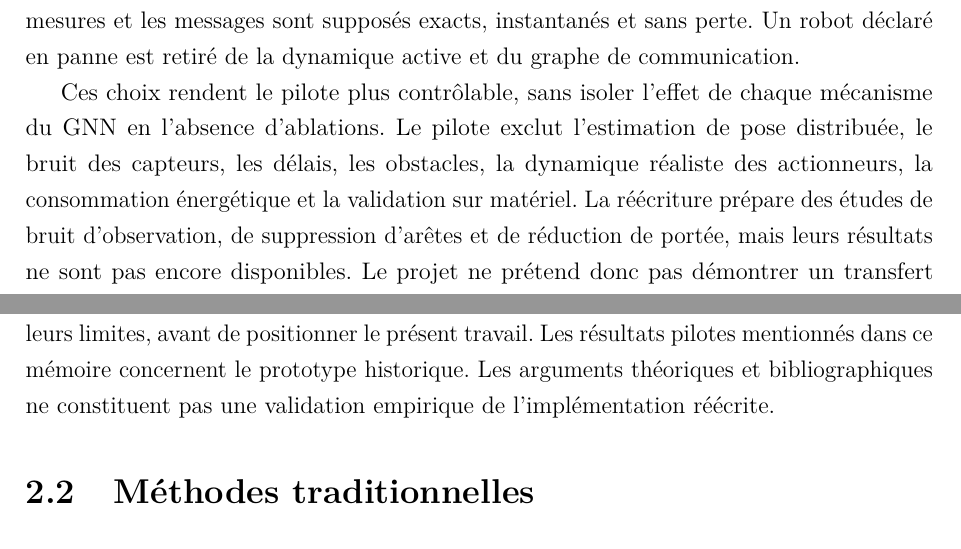
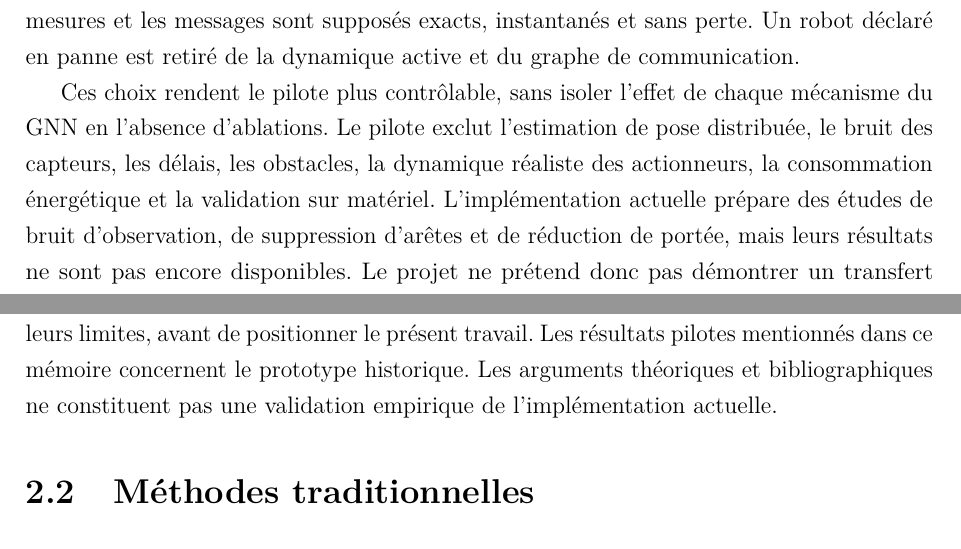
Before and after one commit to laurentmwana/decentralized-swarm-robotics, a LaTeX thesis (latex/main.tex, which reads latex/chapters/etat-art.tex, latex/chapters/introduction.tex): two parts of pages 16 and 31 of 83, joined at a grey line, cut so that both start at the same text. Compiled offline with pdfLaTeX.

Commit message:
docs: use French manuscript vocabulary in chapters 1 to 3
"Pipeline" becomes "chaîne expérimentale" and the rewrite is referred to as the
current implementation, which is what the reader has to distinguish from the
pilot prototype.

```diff
--- a/latex/chapters/etat-art.tex
+++ b/latex/chapters/etat-art.tex
@@ -3,7 +3,7 @@
 
 \section{Introduction}
 
-Ce chapitre situe le problème de la formation de formes décentralisée dans la littérature de la robotique en essaim, en s'appuyant sur les concepts définis au chapitre~\ref{chap:preliminaries}. Il examine les méthodes traditionnelles de contrôle local et de formation géométrique, puis les méthodes avancées fondées sur les réseaux de neurones sur graphes et l'apprentissage. Trois études déjà citées sont ensuite analysées selon leur contexte, leur méthodologie, leurs résultats et leurs limites, avant de positionner le présent travail. Les résultats pilotes mentionnés dans ce mémoire concernent le prototype historique. Les arguments théoriques et bibliographiques ne constituent pas une validation empirique de l'implémentation réécrite.
+Ce chapitre situe le problème de la formation de formes décentralisée dans la littérature de la robotique en essaim, en s'appuyant sur les concepts définis au chapitre~\ref{chap:preliminaries}. Il examine les méthodes traditionnelles de contrôle local et de formation géométrique, puis les méthodes avancées fondées sur les réseaux de neurones sur graphes et l'apprentissage. Trois études déjà citées sont ensuite analysées selon leur contexte, leur méthodologie, leurs résultats et leurs limites, avant de positionner le présent travail. Les résultats pilotes mentionnés dans ce mémoire concernent le prototype historique. Les arguments théoriques et bibliographiques ne constituent pas une validation empirique de l'implémentation actuelle.
 
 \section{Méthodes traditionnelles}
 
--- a/latex/chapters/introduction.tex
+++ b/latex/chapters/introduction.tex
@@ -49,7 +49,7 @@ Trois hypothèses de recherche guident l'étude ; elles devront être confronté
 
 Les expériences du pilote historique sont réalisées dans une arène plane sans obstacle fixe. Chaque robot possède une position et une vitesse en deux dimensions ; les déplacements sont représentés par une dynamique simplifiée à vitesse directement commandée. Deux robots peuvent communiquer lorsque leur distance est inférieure à une portée définie. Les mesures et les messages sont supposés exacts, instantanés et sans perte. Un robot déclaré en panne est retiré de la dynamique active et du graphe de communication.
 
-Ces choix rendent le pilote plus contrôlable, sans isoler l'effet de chaque mécanisme du GNN en l'absence d'ablations. Le pilote exclut l'estimation de pose distribuée, le bruit des capteurs, les délais, les obstacles, la dynamique réaliste des actionneurs, la consommation énergétique et la validation sur matériel. La réécriture prépare des études de bruit d'observation, de suppression d'arêtes et de réduction de portée, mais leurs résultats ne sont pas encore disponibles. Le projet ne prétend donc pas démontrer un transfert direct vers des robots réels. Ces limites constituent au contraire des axes de discussion et de prolongement.
+Ces choix rendent le pilote plus contrôlable, sans isoler l'effet de chaque mécanisme du GNN en l'absence d'ablations. Le pilote exclut l'estimation de pose distribuée, le bruit des capteurs, les délais, les obstacles, la dynamique réaliste des actionneurs, la consommation énergétique et la validation sur matériel. L'implémentation actuelle prépare des études de bruit d'observation, de suppression d'arêtes et de réduction de portée, mais leurs résultats ne sont pas encore disponibles. Le projet ne prétend donc pas démontrer un transfert direct vers des robots réels. Ces limites constituent au contraire des axes de discussion et de prolongement.
 
 \section*{Objectifs poursuivis}
 \addcontentsline{toc}{section}{Objectifs poursuivis}
```
Also changed, not shown: latex/chapters/preliminaries.tex (+1 -1 lines), latex/chapters/introduction.tex (4 more changed lines).
